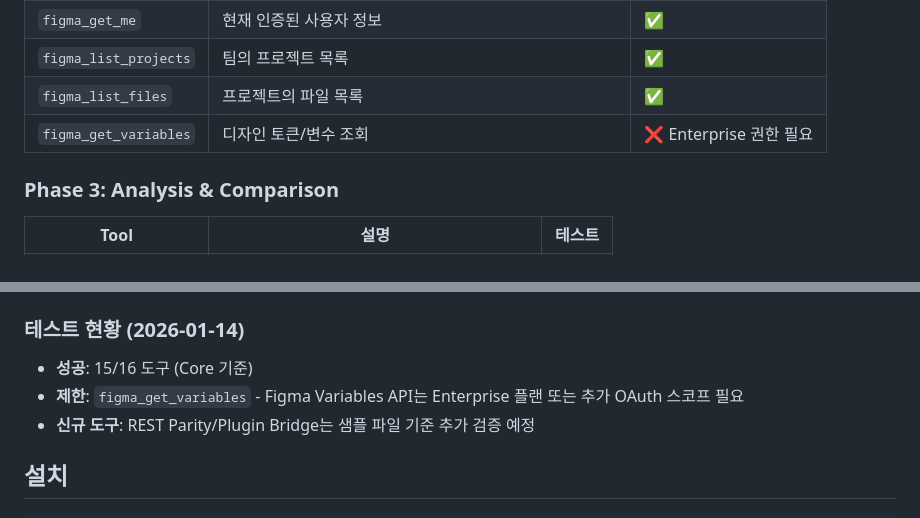
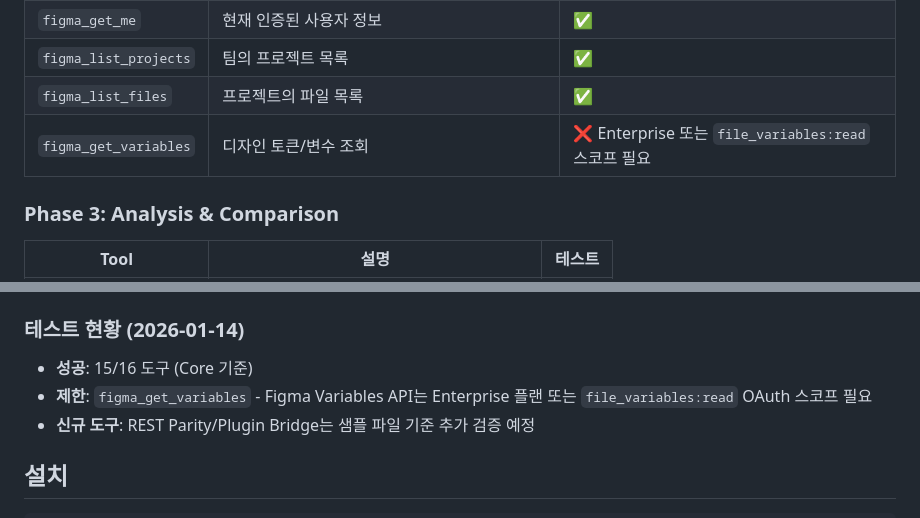
Before and after one commit to jeong-sik/figma-mcp, a Markdown page: README.md, 2 parts joined by grey strips. Drawn GitHub-style.

Commit message:
docs: variables scope 안내 보강

```diff
--- a/README.md
+++ b/README.md
@@ -211,7 +211,7 @@ Figma MCP 결과를 정량화된 리포트로 저장합니다.
 | `figma_get_me` | 현재 인증된 사용자 정보 | ✅ |
 | `figma_list_projects` | 팀의 프로젝트 목록 | ✅ |
 | `figma_list_files` | 프로젝트의 파일 목록 | ✅ |
-| `figma_get_variables` | 디자인 토큰/변수 조회 | ❌ Enterprise 권한 필요 |
+| `figma_get_variables` | 디자인 토큰/변수 조회 | ❌ Enterprise 또는 `file_variables:read` 스코프 필요 |
 
 ### Phase 3: Analysis & Comparison
 | Tool | 설명 | 테스트 |
@@ -233,7 +233,7 @@ Figma MCP 결과를 정량화된 리포트로 저장합니다.
 
 ### 테스트 현황 (2026-01-14)
 - **성공**: 15/16 도구 (Core 기준)
-- **제한**: `figma_get_variables` - Figma Variables API는 Enterprise 플랜 또는 추가 OAuth 스코프 필요
+- **제한**: `figma_get_variables` - Figma Variables API는 Enterprise 플랜 또는 `file_variables:read` OAuth 스코프 필요
 - **신규 도구**: REST Parity/Plugin Bridge는 샘플 파일 기준 추가 검증 예정
 
 ## 설치
```
